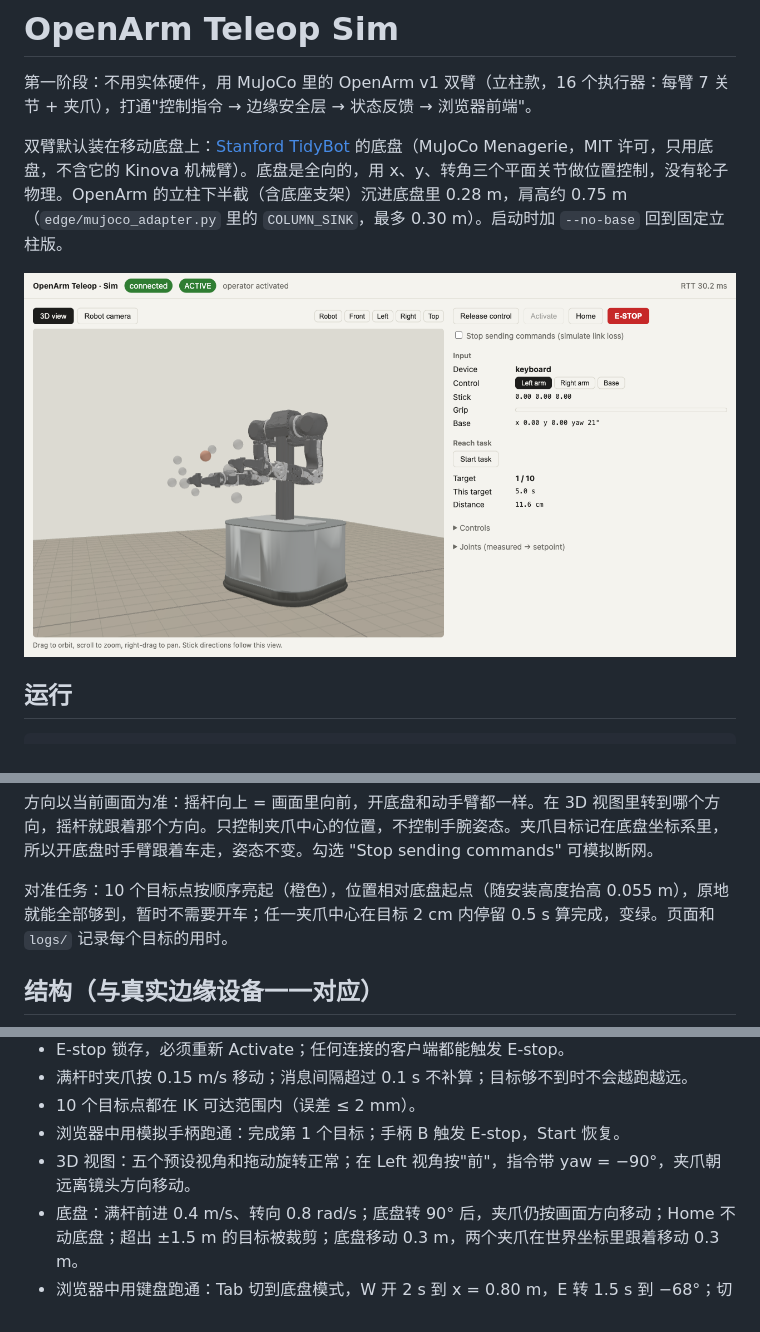
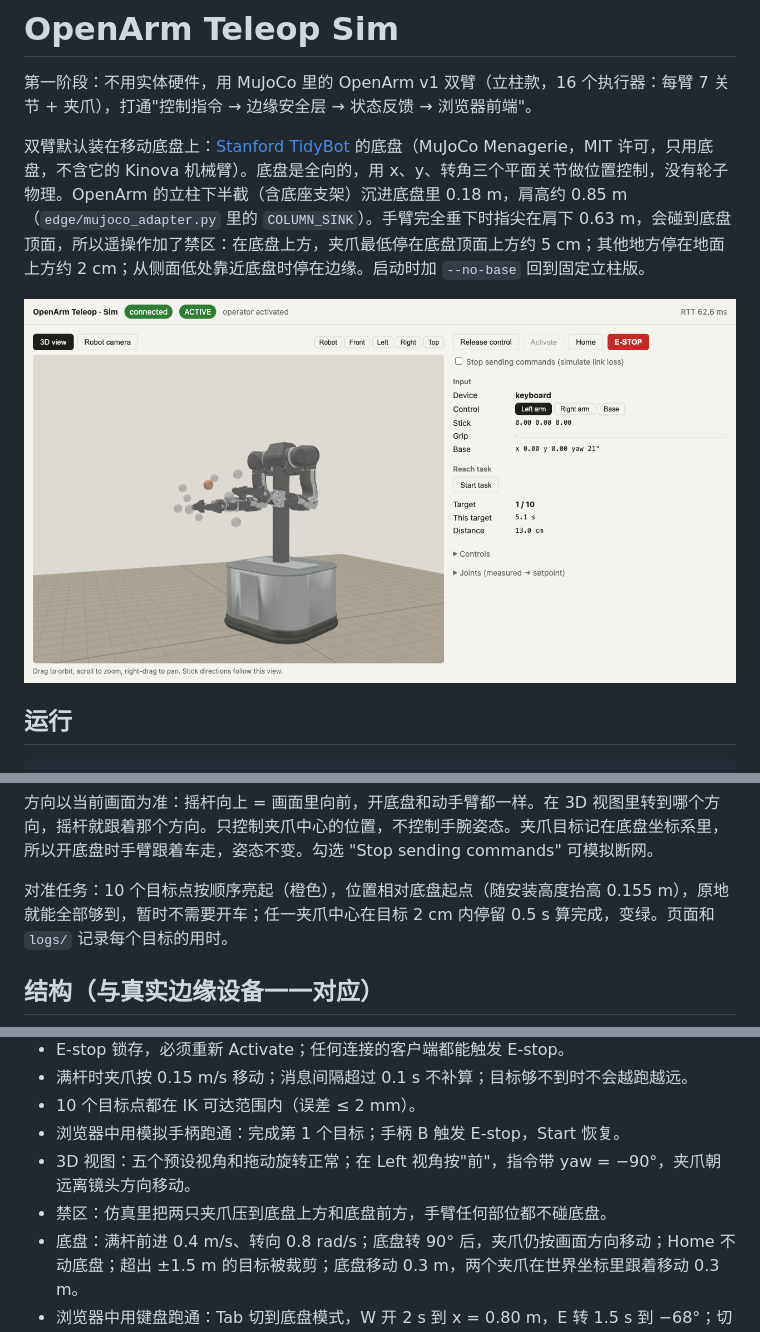
Before and after one commit to ysonggit/openarm-teleop-sim, a Markdown page: README.md, 3 parts joined by grey strips. Rendered like a GitHub page; pictures changed too: docs/screenshot-3d.png.

```diff
--- a/README.md
+++ b/README.md
@@ -2,7 +2,7 @@
 
 第一阶段：不用实体硬件，用 MuJoCo 里的 OpenArm v1 双臂（立柱款，16 个执行器：每臂 7 关节 + 夹爪），打通"控制指令 → 边缘安全层 → 状态反馈 → 浏览器前端"。
 
-双臂默认装在移动底盘上：[Stanford TidyBot](https://github.com/google-deepmind/mujoco_menagerie/tree/main/stanford_tidybot) 的底盘（MuJoCo Menagerie，MIT 许可，只用底盘，不含它的 Kinova 机械臂）。底盘是全向的，用 x、y、转角三个平面关节做位置控制，没有轮子物理。OpenArm 的立柱下半截（含底座支架）沉进底盘里 0.28 m，肩高约 0.75 m（`edge/mujoco_adapter.py` 里的 `COLUMN_SINK`，最多 0.30 m）。启动时加 `--no-base` 回到固定立柱版。
+双臂默认装在移动底盘上：[Stanford TidyBot](https://github.com/google-deepmind/mujoco_menagerie/tree/main/stanford_tidybot) 的底盘（MuJoCo Menagerie，MIT 许可，只用底盘，不含它的 Kinova 机械臂）。底盘是全向的，用 x、y、转角三个平面关节做位置控制，没有轮子物理。OpenArm 的立柱下半截（含底座支架）沉进底盘里 0.18 m，肩高约 0.85 m（`edge/mujoco_adapter.py` 里的 `COLUMN_SINK`）。手臂完全垂下时指尖在肩下 0.63 m，会碰到底盘顶面，所以遥操作加了禁区：在底盘上方，夹爪最低停在底盘顶面上方约 5 cm；其他地方停在地面上方约 2 cm；从侧面低处靠近底盘时停在边缘。启动时加 `--no-base` 回到固定立柱版。
 
 ![浏览器里的 3D 视图：TidyBot 移动底盘上的 OpenArm 双臂、对准任务的目标点和操作面板](docs/screenshot-3d.png)
 
@@ -32,7 +32,7 @@ uv run python -m edge.server             # http://127.0.0.1:8765
 
 方向以当前画面为准：摇杆向上 = 画面里向前，开底盘和动手臂都一样。在 3D 视图里转到哪个方向，摇杆就跟着那个方向。只控制夹爪中心的位置，不控制手腕姿态。夹爪目标记在底盘坐标系里，所以开底盘时手臂跟着车走，姿态不变。勾选 "Stop sending commands" 可模拟断网。
 
-对准任务：10 个目标点按顺序亮起（橙色），位置相对底盘起点（随安装高度抬高 0.055 m），原地就能全部够到，暂时不需要开车；任一夹爪中心在目标 2 cm 内停留 0.5 s 算完成，变绿。页面和 `logs/` 记录每个目标的用时。
+对准任务：10 个目标点按顺序亮起（橙色），位置相对底盘起点（随安装高度抬高 0.155 m），原地就能全部够到，暂时不需要开车；任一夹爪中心在目标 2 cm 内停留 0.5 s 算完成，变绿。页面和 `logs/` 记录每个目标的用时。
 
 ## 结构（与真实边缘设备一一对应）
 
@@ -61,6 +61,7 @@ uv run python -m edge.server             # http://127.0.0.1:8765
 - 10 个目标点都在 IK 可达范围内（误差 ≤ 2 mm）。
 - 浏览器中用模拟手柄跑通：完成第 1 个目标；手柄 B 触发 E-stop，Start 恢复。
 - 3D 视图：五个预设视角和拖动旋转正常；在 Left 视角按"前"，指令带 yaw = −90°，夹爪朝远离镜头方向移动。
+- 禁区：仿真里把两只夹爪压到底盘上方和底盘前方，手臂任何部位都不碰底盘。
 - 底盘：满杆前进 0.4 m/s、转向 0.8 rad/s；底盘转 90° 后，夹爪仍按画面方向移动；Home 不动底盘；超出 ±1.5 m 的目标被裁剪；底盘移动 0.3 m，两个夹爪在世界坐标里跟着移动 0.3 m。
 - 浏览器中用键盘跑通：Tab 切到底盘模式，W 开 2 s 到 x = 0.80 m，E 转 1.5 s 到 −68°；切回手臂模式后底盘不动。
 
```
Also changed, not shown: 3 other files.
